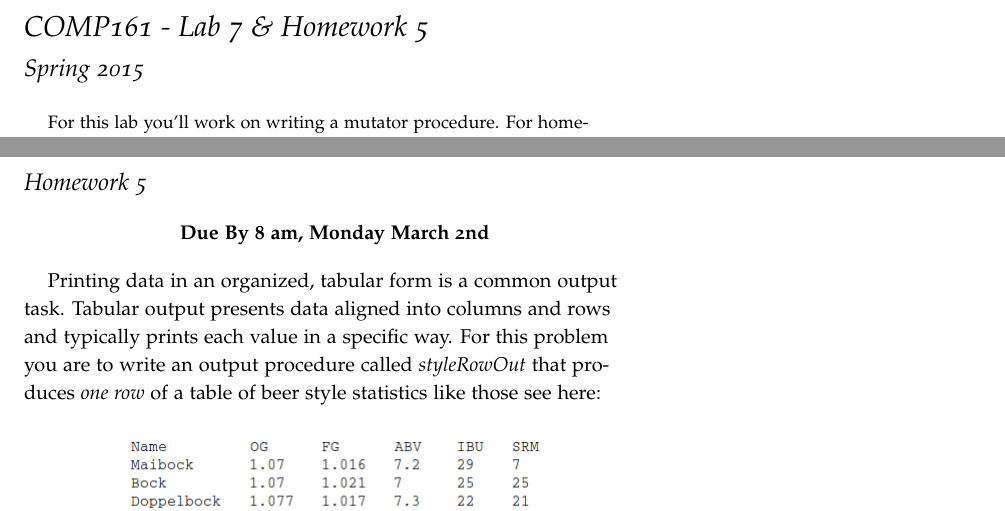
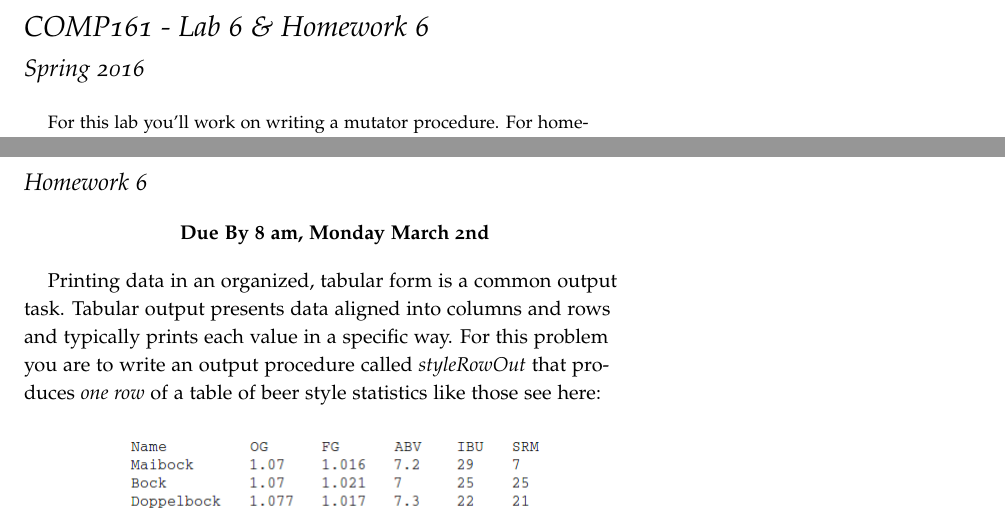
Before and after one commit to jlmayfield/MC-COMP161, a LaTeX document (Lab_and_hwk/comp161-lab6.tex): two parts of pages 1 and 2 of 3, joined at a grey line, cut so that both start at the same text. Compiled offline with pdfLaTeX.

Commit message:
lab6/hwk6 update

```diff
--- a/Lab_and_hwk/comp161-lab7.tex
+++ b/Lab_and_hwk/comp161-lab6.tex
@@ -1,13 +1,13 @@
-\documentclass[]{tufte-handout}
+\documentclass[nobib]{tufte-handout}
 \usepackage{amsmath, amssymb, amsthm}
 \usepackage{hyperref}
 \usepackage{framed}
 \usepackage[pdftex]{graphicx}
 \hypersetup{colorlinks}
 
-\title{COMP161 - Lab 7 \& Homework 5}
+\title{COMP161 - Lab 6 \& Homework 6}
 \author{}
-\date{Spring 2015}
+\date{Spring 2016}
 
 \begin{document}
 \maketitle
@@ -30,7 +30,7 @@ In order to complete this procedure, you'll need to make use of the \textit{fill
 
 \newpage
 
-\section{Homework 5}
+\section{Homework 6}
 
 \begin{center}
 \textbf{Due By 8 am, Monday March 2nd}
```
Also changed, not shown: Lab_and_hwk/comp161-lab6.pdf, Lab_and_hwk/comp161-lab6.tex (2 more changed lines).
